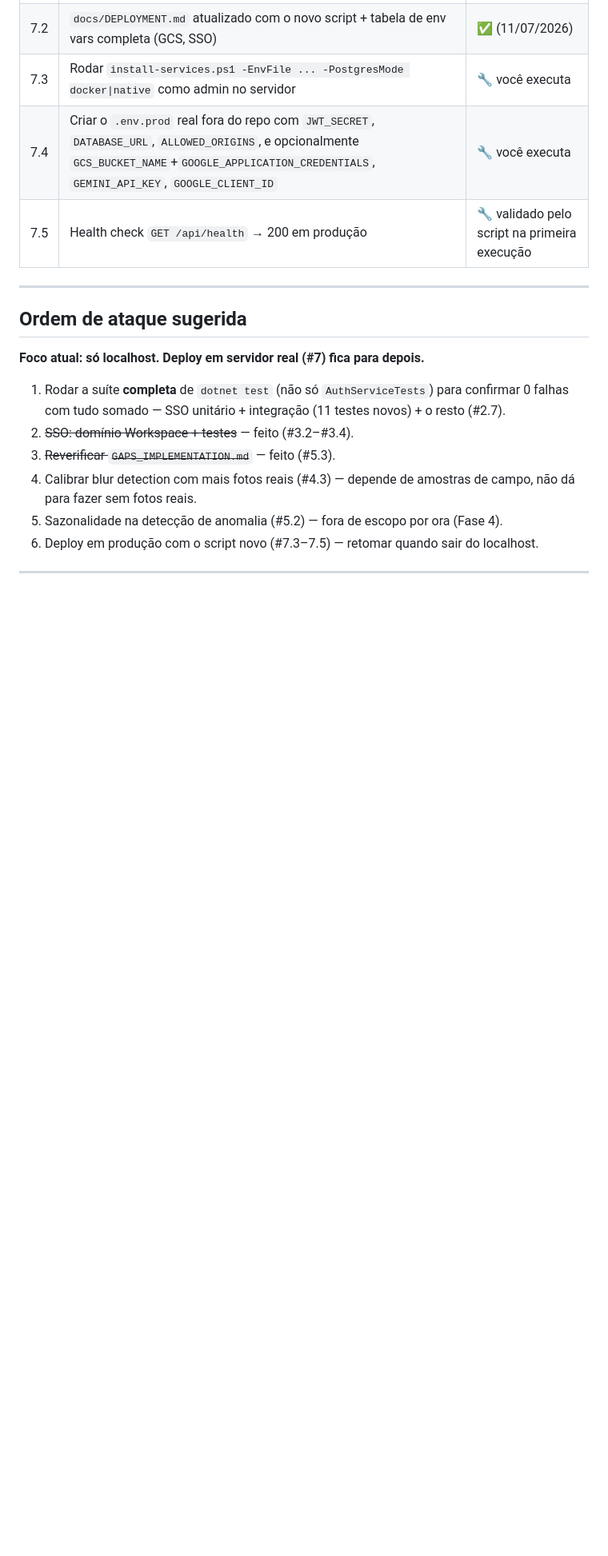
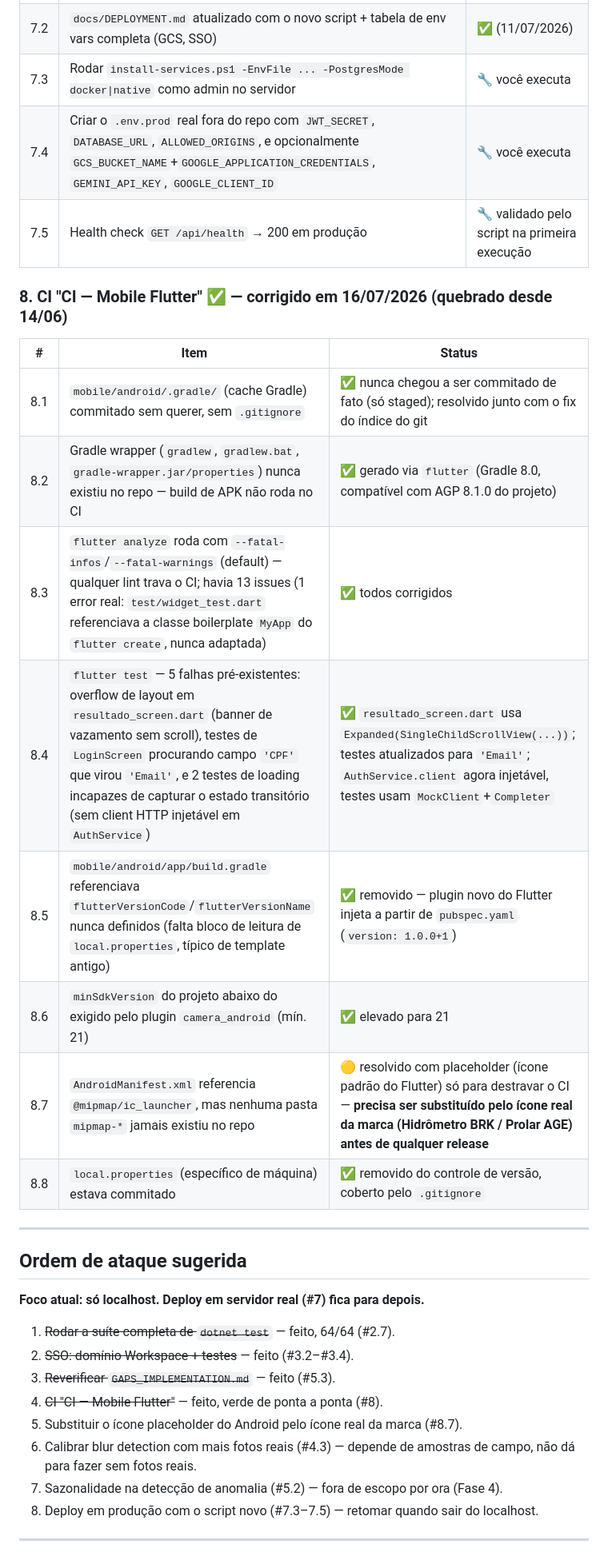
Before and after one commit to VinyCarnauba06/hidr-metro-brk, a Markdown page: PROGRESS.md, the part around one of its changes. Shown at 80% size. Rendered like a GitHub page; blank space fills up the shorter version.

```diff
--- a/PROGRESS.md
+++ b/PROGRESS.md
@@ -82,19 +85,33 @@ Sprint 5 commitada, tombstones Azure removidos.
 | 7.4 | Criar o `.env.prod` real fora do repo com `JWT_SECRET`, `DATABASE_URL`, `ALLOWED_ORIGINS`, e opcionalmente `GCS_BUCKET_NAME`+`GOOGLE_APPLICATION_CREDENTIALS`, `GEMINI_API_KEY`, `GOOGLE_CLIENT_ID` | 🔧 você executa |
 | 7.5 | Health check `GET /api/health` → 200 em produção | 🔧 validado pelo script na primeira execução |
 
+### 8. CI "CI — Mobile Flutter" ✅ — corrigido em 16/07/2026 (quebrado desde 14/06)
+
+| # | Item | Status |
+|---|------|--------|
+| 8.1 | `mobile/android/.gradle/` (cache Gradle) commitado sem querer, sem `.gitignore` | ✅ nunca chegou a ser commitado de fato (só staged); resolvido junto com o fix do índice do git |
+| 8.2 | Gradle wrapper (`gradlew`, `gradlew.bat`, `gradle-wrapper.jar/properties`) nunca existiu no repo — build de APK não roda no CI | ✅ gerado via `flutter` (Gradle 8.0, compatível com AGP 8.1.0 do projeto) |
+| 8.3 | `flutter analyze` roda com `--fatal-infos`/`--fatal-warnings` (default) — qualquer lint trava o CI; havia 13 issues (1 error real: `test/widget_test.dart` referenciava a classe boilerplate `MyApp` do `flutter create`, nunca adaptada) | ✅ todos corrigidos |
+| 8.4 | `flutter test` — 5 falhas pré-existentes: overflow de layout em `resultado_screen.dart` (banner de vazamento sem scroll), testes de `LoginScreen` procurando campo `'CPF'` que virou `'Email'`, e 2 testes de loading incapazes de capturar o estado transitório (sem client HTTP injetável em `AuthService`) | ✅ `resultado_screen.dart` usa `Expanded(SingleChildScrollView(...))`; testes atualizados para `'Email'`; `AuthService.client` agora injetável, testes usam `MockClient`+`Completer` |
+| 8.5 | `mobile/android/app/build.gradle` referenciava `flutterVersionCode`/`flutterVersionName` nunca definidos (falta bloco de leitura de `local.properties`, típico de template antigo) | ✅ removido — plugin novo do Flutter injeta a partir de `pubspec.yaml` (`version: 1.0.0+1`) |
+| 8.6 | `minSdkVersion` do projeto abaixo do exigido pelo plugin `camera_android` (mín. 21) | ✅ elevado para 21 |
+| 8.7 | `AndroidManifest.xml` referencia `@mipmap/ic_launcher`, mas nenhuma pasta `mipmap-*` jamais existiu no repo | 🟡 resolvido com placeholder (ícone padrão do Flutter) só para destravar o CI — **precisa ser substituído pelo ícone real da marca (Hidrômetro BRK / Prolar AGE) antes de qualquer release** |
+| 8.8 | `local.properties` (específico de máquina) estava commitado | ✅ removido do controle de versão, coberto pelo `.gitignore` |
+
 ---
 
 ## Ordem de ataque sugerida
 
 **Foco atual: só localhost. Deploy em servidor real (#7) fica para depois.**
 
-1. Rodar a suíte **completa** de `dotnet test` (não só `AuthServiceTests`) para confirmar
-   0 falhas com tudo somado — SSO unitário + integração (11 testes novos) + o resto (#2.7).
+1. ~~Rodar a suíte completa de `dotnet test`~~ — feito, 64/64 (#2.7).
 2. ~~SSO: domínio Workspace + testes~~ — feito (#3.2–#3.4).
 3. ~~Reverificar `GAPS_IMPLEMENTATION.md`~~ — feito (#5.3).
-4. Calibrar blur detection com mais fotos reais (#4.3) — depende de amostras de campo, não dá para fazer sem fotos reais.
-5. Sazonalidade na detecção de anomalia (#5.2) — fora de escopo por ora (Fase 4).
-6. Deploy em produção com o script novo (#7.3–7.5) — retomar quando sair do localhost.
+4. ~~CI "CI — Mobile Flutter"~~ — feito, verde de ponta a ponta (#8).
+5. Substituir o ícone placeholder do Android pelo ícone real da marca (#8.7).
+6. Calibrar blur detection com mais fotos reais (#4.3) — depende de amostras de campo, não dá para fazer sem fotos reais.
+7. Sazonalidade na detecção de anomalia (#5.2) — fora de escopo por ora (Fase 4).
+8. Deploy em produção com o script novo (#7.3–7.5) — retomar quando sair do localhost.
 
 ---
 
```
Also changed, not shown: other parts of PROGRESS.md (+11 -8 lines).
